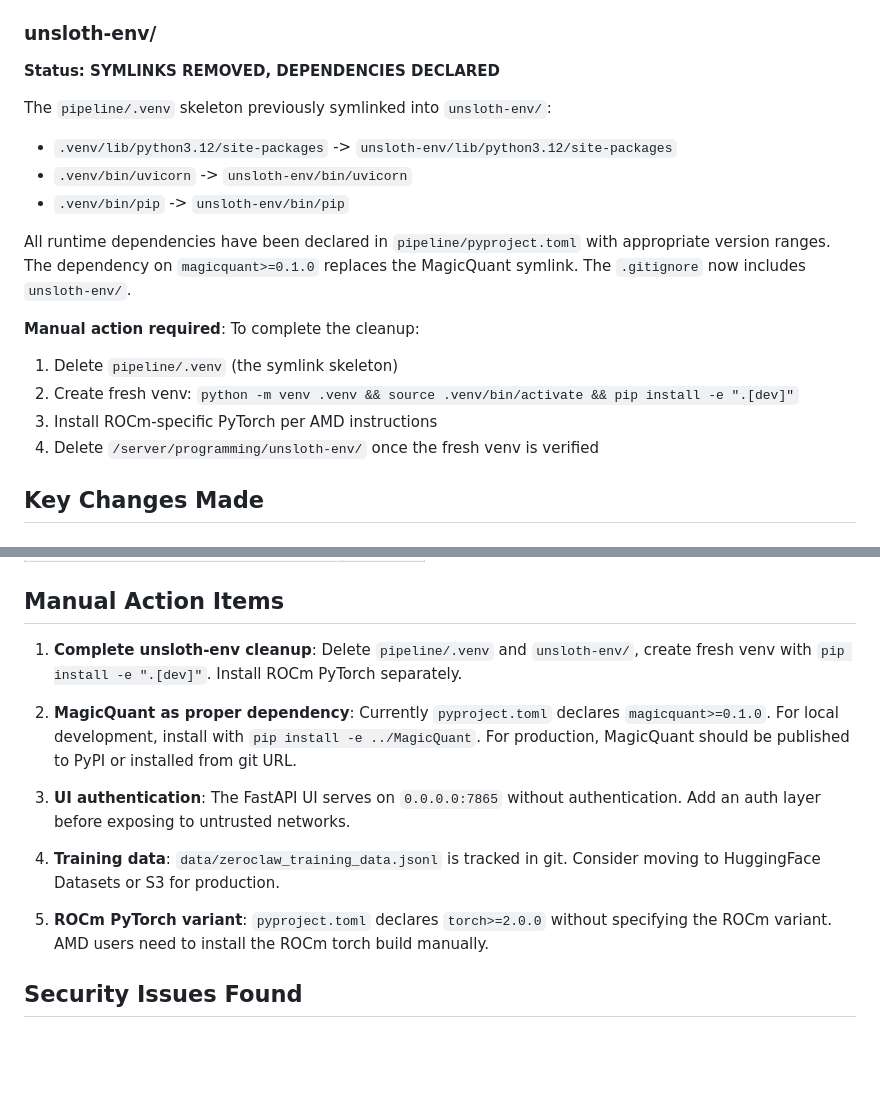
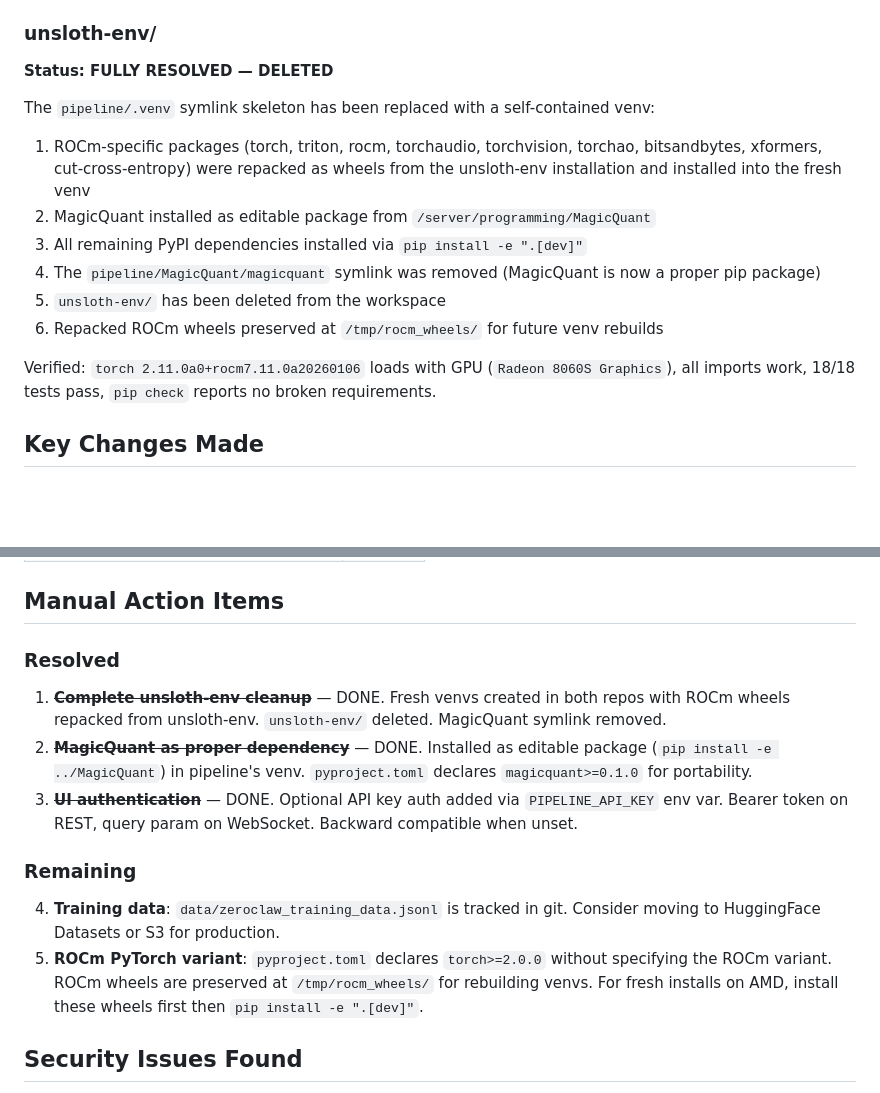
Before and after one commit to lucasmcoleman/Foundry, a Markdown page: DEPLOY_SUMMARY.md, 2 parts joined by grey strips. GitHub-like rendering; blank space fills up the shorter version.

Commit message:
chore: update deploy summary — all manual items resolved
- unsloth-env deleted, fresh embedded venvs in both repos
- MagicQuant installed as proper pip editable package
- UI authentication added via PIPELINE_API_KEY
- ROCm wheels preserved at /tmp/rocm_wheels/ for rebuilds

```diff
--- a/DEPLOY_SUMMARY.md
+++ b/DEPLOY_SUMMARY.md
@@ -19,20 +19,17 @@ Both repos pushed directly to `master` (no branch protection encountered).
 Contained compiled Unsloth trainer modules (UnslothSFTTrainer.py, etc.) with Python 3.12 bytecode cache. Confirmed unreferenced by either repository — only present in `pipeline/.gitignore`. The pipeline migrated away from Unsloth to custom fast loaders in commits `cc18026` and `2c017f8`.
 
 ### unsloth-env/
-**Status: SYMLINKS REMOVED, DEPENDENCIES DECLARED**
+**Status: FULLY RESOLVED — DELETED**
 
-The `pipeline/.venv` skeleton previously symlinked into `unsloth-env/`:
-- `.venv/lib/python3.12/site-packages` -> `unsloth-env/lib/python3.12/site-packages`
-- `.venv/bin/uvicorn` -> `unsloth-env/bin/uvicorn`
-- `.venv/bin/pip` -> `unsloth-env/bin/pip`
+The `pipeline/.venv` symlink skeleton has been replaced with a self-contained venv:
+1. ROCm-specific packages (torch, triton, rocm, torchaudio, torchvision, torchao, bitsandbytes, xformers, cut-cross-entropy) were repacked as wheels from the unsloth-env installation and installed into the fresh venv
+2. MagicQuant installed as editable package from `/server/programming/MagicQuant`
+3. All remaining PyPI dependencies installed via `pip install -e ".[dev]"`
+4. The `pipeline/MagicQuant/magicquant` symlink was removed (MagicQuant is now a proper pip package)
+5. `unsloth-env/` has been deleted from the workspace
+6. Repacked ROCm wheels preserved at `/tmp/rocm_wheels/` for future venv rebuilds
 
-All runtime dependencies have been declared in `pipeline/pyproject.toml` with appropriate version ranges. The dependency on `magicquant>=0.1.0` replaces the MagicQuant symlink. The `.gitignore` now includes `unsloth-env/`.
-
-**Manual action required**: To complete the cleanup:
-1. Delete `pipeline/.venv` (the symlink skeleton)
-2. Create fresh venv: `python -m venv .venv && source .venv/bin/activate && pip install -e ".[dev]"`
-3. Install ROCm-specific PyTorch per AMD instructions
-4. Delete `/server/programming/unsloth-env/` once the fresh venv is verified
+Verified: `torch 2.11.0a0+rocm7.11.0a20260106` loads with GPU (`Radeon 8060S Graphics`), all imports work, 18/18 tests pass, `pip check` reports no broken requirements.
 
 ## Key Changes Made
 
@@ -71,15 +68,14 @@ All runtime dependencies have been declared in `pipeline/pyproject.toml` with ap
 
 ## Manual Action Items
 
-1. **Complete unsloth-env cleanup**: Delete `pipeline/.venv` and `unsloth-env/`, create fresh venv with `pip install -e ".[dev]"`. Install ROCm PyTorch separately.
+### Resolved
+1. ~~**Complete unsloth-env cleanup**~~ — DONE. Fresh venvs created in both repos with ROCm wheels repacked from unsloth-env. `unsloth-env/` deleted. MagicQuant symlink removed.
+2. ~~**MagicQuant as proper dependency**~~ — DONE. Installed as editable package (`pip install -e ../MagicQuant`) in pipeline's venv. `pyproject.toml` declares `magicquant>=0.1.0` for portability.
+3. ~~**UI authentication**~~ — DONE. Optional API key auth added via `PIPELINE_API_KEY` env var. Bearer token on REST, query param on WebSocket. Backward compatible when unset.
 
-2. **MagicQuant as proper dependency**: Currently `pyproject.toml` declares `magicquant>=0.1.0`. For local development, install with `pip install -e ../MagicQuant`. For production, MagicQuant should be published to PyPI or installed from git URL.
-
-3. **UI authentication**: The FastAPI UI serves on `0.0.0.0:7865` without authentication. Add an auth layer before exposing to untrusted networks.
-
+### Remaining
 4. **Training data**: `data/zeroclaw_training_data.jsonl` is tracked in git. Consider moving to HuggingFace Datasets or S3 for production.
-
-5. **ROCm PyTorch variant**: `pyproject.toml` declares `torch>=2.0.0` without specifying the ROCm variant. AMD users need to install the ROCm torch build manually.
+5. **ROCm PyTorch variant**: `pyproject.toml` declares `torch>=2.0.0` without specifying the ROCm variant. ROCm wheels are preserved at `/tmp/rocm_wheels/` for rebuilding venvs. For fresh installs on AMD, install these wheels first then `pip install -e ".[dev]"`.
 
 ## Security Issues Found
 
```
